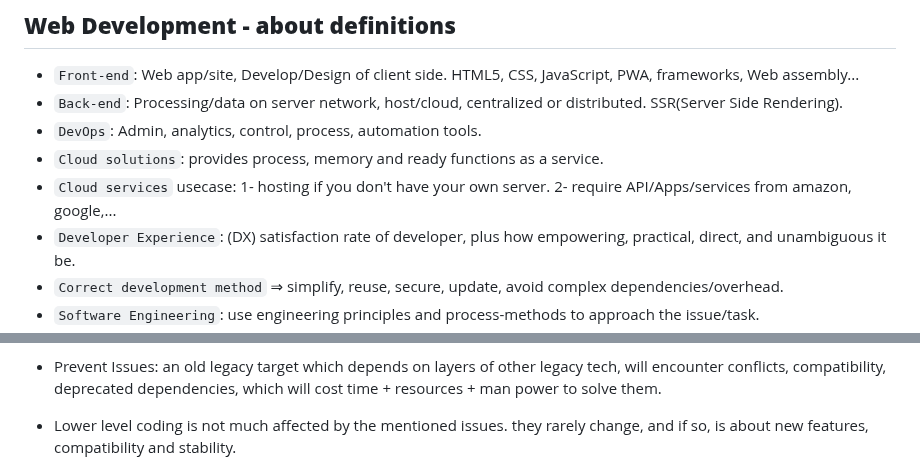
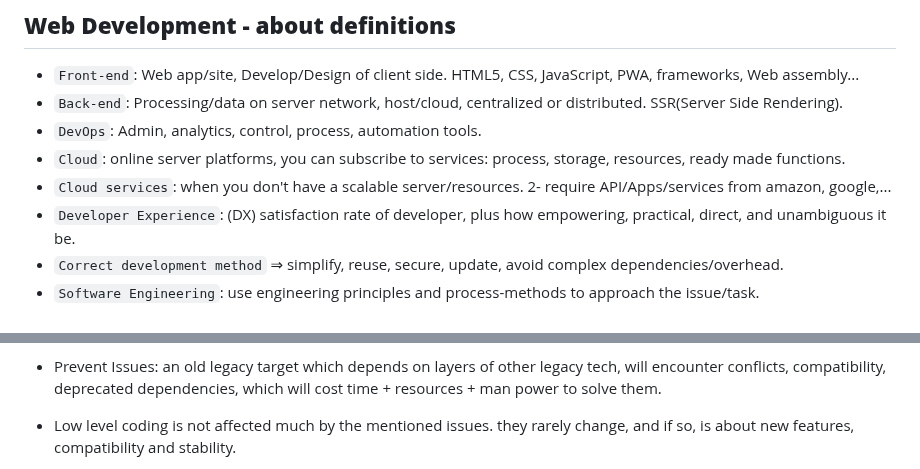
Before and after one commit to Systemic-Labs/Perfect-Stack, a Markdown page: README.md, 2 parts joined by grey strips. Drawn GitHub-style; folded sections open.

```diff
--- a/README.md
+++ b/README.md
@@ -224,8 +225,8 @@ Therefore If you're not forced or bound to a legacy eco-system or specific rules
 - `Front-end`: Web app/site, Develop/Design of client side. HTML5, CSS, JavaScript, PWA, frameworks, Web assembly...
 - `Back-end`: Processing/data on server network, host/cloud, centralized or distributed. SSR(Server Side Rendering).
 - `DevOps`: Admin, analytics, control, process, automation tools.
-- `Cloud solutions`: provides process, memory and ready functions as a service.
-- `Cloud services` usecase: 1- hosting if you don't have your own server. 2- require API/Apps/services from amazon, google,...
+- `Cloud`: online server platforms, you can subscribe to services: process, storage, resources, ready made functions.
+- `Cloud services`:  when you don't have a scalable server/resources. 2- require API/Apps/services from amazon, google,...
 - `Developer Experience`: (DX) satisfaction rate of developer, plus how empowering, practical, direct, and unambiguous it be.
 - `Correct development method` ⇒ simplify, reuse, secure, update, avoid complex dependencies/overhead.
 - `Software Engineering`:  use engineering principles and process-methods to approach the issue/task.
@@ -307,5 +310,5 @@ Whenever learning something, learn latest stable standards and best practices, s
 
 - Prevent Issues:  an old legacy target which depends on layers of other legacy tech, will encounter conflicts, compatibility, deprecated dependencies, which will cost time + resources + man power to solve them.
 
-- Lower level coding is not much affected by the mentioned issues. they rarely change, and if so, is about new features, compatibility and stability.
+- Low level coding is not affected much by the mentioned issues. they rarely change, and if so, is about new features, compatibility and stability.
 
```
Also changed, not shown: other parts of README.md (+21 -17 lines).
